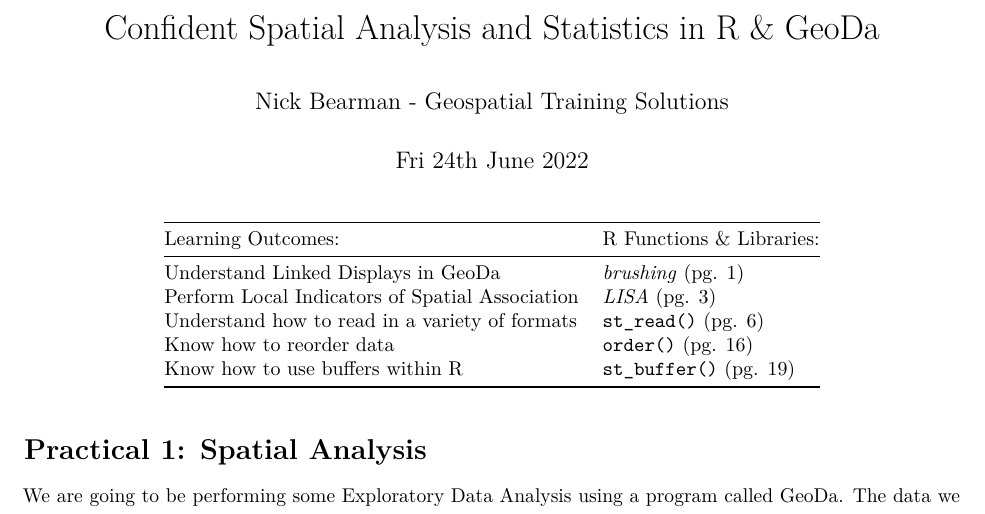
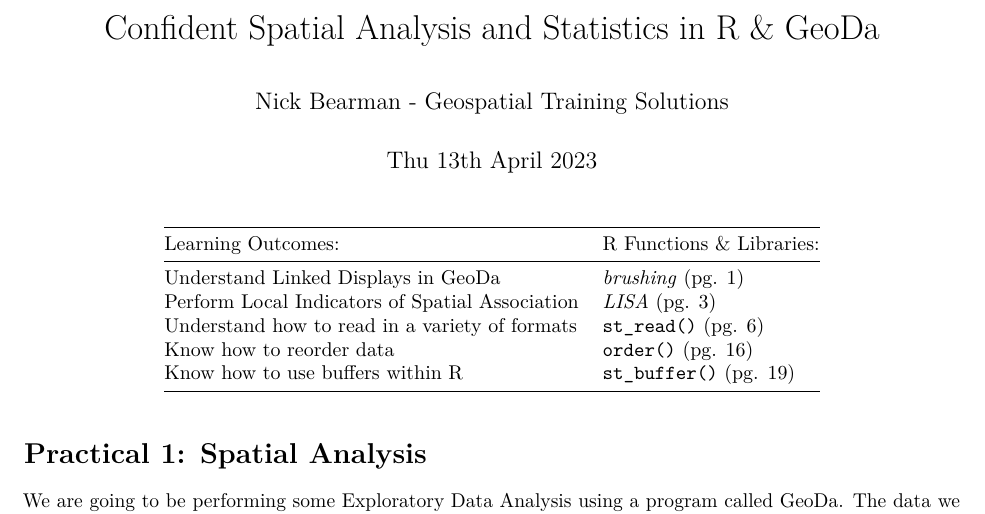
Before and after one commit to nickbearman/advanced-r-gis, an R Markdown document (confident-spatial-analysis.Rmd): part of page 1 of 21, cut so that both start at the same text. Rendered offline with R 4.5, knitr and Pandoc, then LaTeX, with nearby package versions; some code elsewhere in the file could not run offline.

Commit message:
Update date

````diff
--- a/confident-spatial-analysis.Rmd
+++ b/confident-spatial-analysis.Rmd
@@ -5,7 +5,7 @@ output:
   pdf_document: default
   html_document:
     df_print: paged
-date: "Fri 24th June 2022"
+date: "Thu 13th April 2023"
 ---
 
 ```{r setup, echo=FALSE}
````
